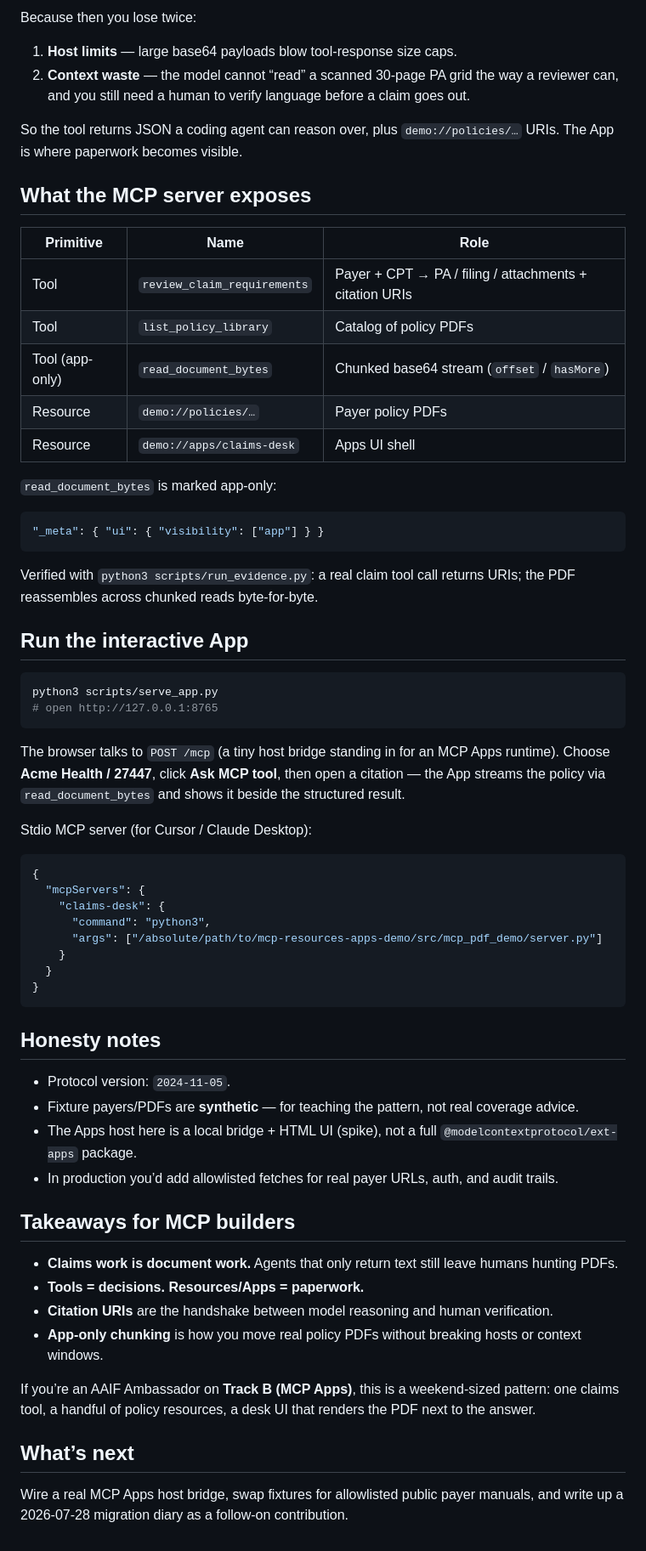
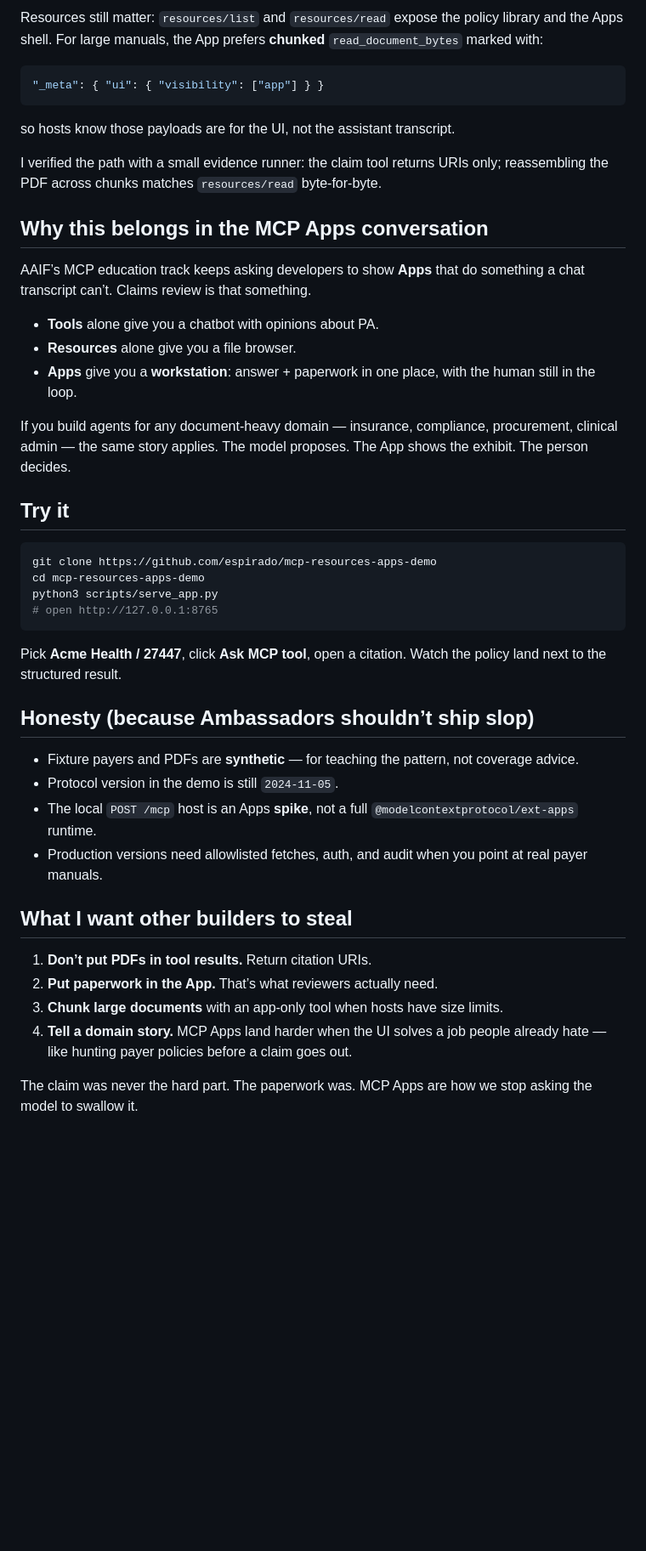
Before and after one commit to espirado/mcp-resources-apps-demo, a Markdown page: docs/blog-draft.md, the part around one of its changes. Shown at 85% size. Drawn GitHub-style; blank space fills up the shorter version.

Commit message:
docs: rewrite blog as claims-paperwork MCP Apps story
Scene-driven narrative around scattered payer PDFs, structured tool
results, and App-side document rendering with screenshots.

````diff
--- a/docs/blog-draft.md
+++ b/docs/blog-draft.md
@@ -41,66 +87,46 @@ A second scenario (advanced imaging) shows the same pattern with a different pay
-Because then you lose twice:
-
-1. **Host limits** — large base64 payloads blow tool-response size caps.
-2. **Context waste** — the model cannot “read” a scanned 30-page PA grid the way a reviewer can, and you still need a human to verify language before a claim goes out.
-
-So the tool returns JSON a coding agent can reason over, plus `demo://policies/…` URIs. The App is where paperwork becomes visible.
-
-## What the MCP server exposes
-
-| Primitive | Name | Role |
-|-----------|------|------|
-| Tool | `review_claim_requirements` | Payer + CPT → PA / filing / attachments + citation URIs |
-| Tool | `list_policy_library` | Catalog of policy PDFs |
-| Tool (app-only) | `read_document_bytes` | Chunked base64 stream (`offset` / `hasMore`) |
-| Resource | `demo://policies/…` | Payer policy PDFs |
-| Resource | `demo://apps/claims-desk` | Apps UI shell |
-
-`read_document_bytes` is marked app-only:
+Resources still matter: `resources/list` and `resources/read` expose the policy library and the Apps shell. For large manuals, the App prefers **chunked** `read_document_bytes` marked with:
 
 ```json
 "_meta": { "ui": { "visibility": ["app"] } }
 ```
 
-Verified with `python3 scripts/run_evidence.py`: a real claim tool call returns URIs; the PDF reassembles across chunked reads byte-for-byte.
+so hosts know those payloads are for the UI, not the assistant transcript.
 
-## Run the interactive App
+I verified the path with a small evidence runner: the claim tool returns URIs only; reassembling the PDF across chunks matches `resources/read` byte-for-byte.
+
+## Why this belongs in the MCP Apps conversation
+
+AAIF’s MCP education track keeps asking developers to show **Apps** that do something a chat transcript can’t. Claims review is that something.
+
+- **Tools** alone give you a chatbot with opinions about PA.
+- **Resources** alone give you a file browser.
+- **Apps** give you a **workstation**: answer + paperwork in one place, with the human still in the loop.
+
+If you build agents for any document-heavy domain — insurance, compliance, procurement, clinical admin — the same story applies. The model proposes. The App shows the exhibit. The person decides.
+
+## Try it
 
 ```bash
+git clone https://github.com/espirado/mcp-resources-apps-demo
+cd mcp-resources-apps-demo
 python3 scripts/serve_app.py
 # open http://127.0.0.1:8765
 ```
 
-The browser talks to `POST /mcp` (a tiny host bridge standing in for an MCP Apps runtime). Choose **Acme Health / 27447**, click **Ask MCP tool**, then open a citation — the App streams the policy via `read_document_bytes` and shows it beside the structured result.
+Pick **Acme Health / 27447**, click **Ask MCP tool**, open a citation. Watch the policy land next to the structured result.
 
-Stdio MCP server (for Cursor / Claude Desktop):
+## Honesty (because Ambassadors shouldn’t ship slop)
 
-```json
-{
-  "mcpServers": {
-    "claims-desk": {
-      "command": "python3",
-      "args": ["/absolute/path/to/mcp-resources-apps-demo/src/mcp_pdf_demo/server.py"]
-    }
-  }
-}
-```
+- Fixture payers and PDFs are **synthetic** — for teaching the pattern, not coverage advice.
+- Protocol version in the demo is still `2024-11-05`.
+- The local `POST /mcp` host is an Apps **spike**, not a full `@modelcontextprotocol/ext-apps` runtime.
+- Production versions need allowlisted fetches, auth, and audit when you point at real payer manuals.
 
-## Honesty notes
+## What I want other builders to steal
 
-- Protocol version: `2024-11-05`.
-- Fixture payers/PDFs are **synthetic** — for teaching the pattern, not real coverage advice.
-- The Apps host here is a local bridge + HTML UI (spike), not a full `@modelcontextprotocol/ext-apps` package.
-- In production you’d add allowlisted fetches for real payer URLs, auth, and audit trails.
+1. **Don’t put PDFs in tool results.** Return citation URIs.
+2. **Put paperwork in the App.** That’s what reviewers actually need.
+3. **Chunk large documents** with an app-only tool when hosts have size limits.
+4. **Tell a domain story.** MCP Apps land harder when the UI solves a job people already hate — like hunting payer policies before a claim goes out.
 
-## Takeaways for MCP builders
-
-- **Claims work is document work.** Agents that only return text still leave humans hunting PDFs.
-- **Tools = decisions. Resources/Apps = paperwork.**
-- **Citation URIs** are the handshake between model reasoning and human verification.
-- **App-only chunking** is how you move real policy PDFs without breaking hosts or context windows.
-
-If you’re an AAIF Ambassador on **Track B (MCP Apps)**, this is a weekend-sized pattern: one claims tool, a handful of policy resources, a desk UI that renders the PDF next to the answer.
-
-## What’s next
-
-Wire a real MCP Apps host bridge, swap fixtures for allowlisted public payer manuals, and write up a 2026-07-28 migration diary as a follow-on contribution.
+The claim was never the hard part. The paperwork was. MCP Apps are how we stop asking the model to swallow it.
````
Also changed, not shown: other parts of docs/blog-draft.md (+74 -28 lines).
